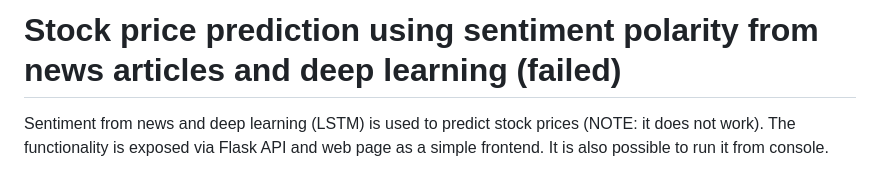
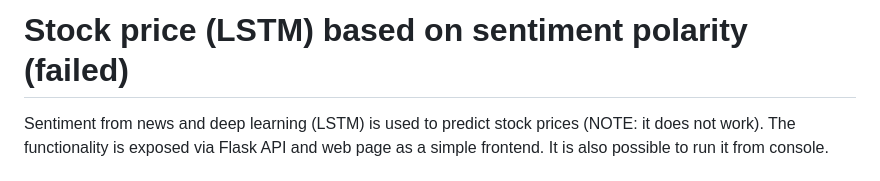
Before and after one commit to andrejlukic/fin-news-sa, a Markdown page: README.md, the part around the change. GitHub-like rendering.

```diff
--- a/README.md
+++ b/README.md
@@ -1,4 +1,4 @@
-# Stock price prediction using sentiment polarity from news articles and deep learning (failed)
+# Stock price (LSTM) based on sentiment polarity (failed)
 
 Sentiment from news and deep learning (LSTM) is used to predict stock prices (NOTE: it does not work). The functionality is exposed via Flask API and web page as a simple frontend. It is also possible to run it from console.
 
```
